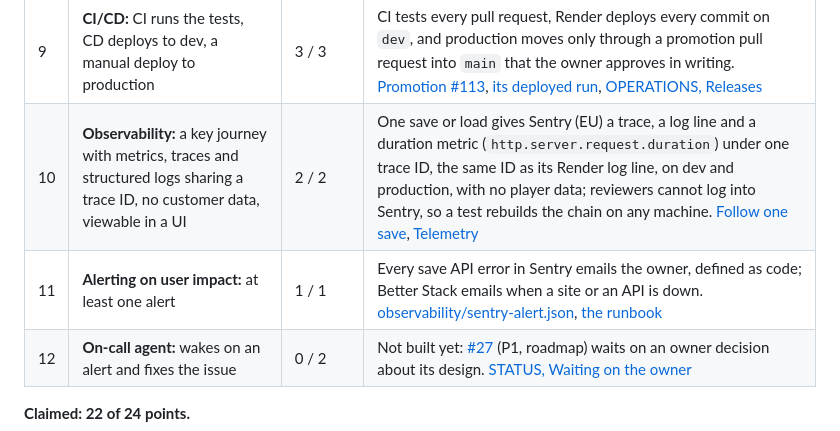
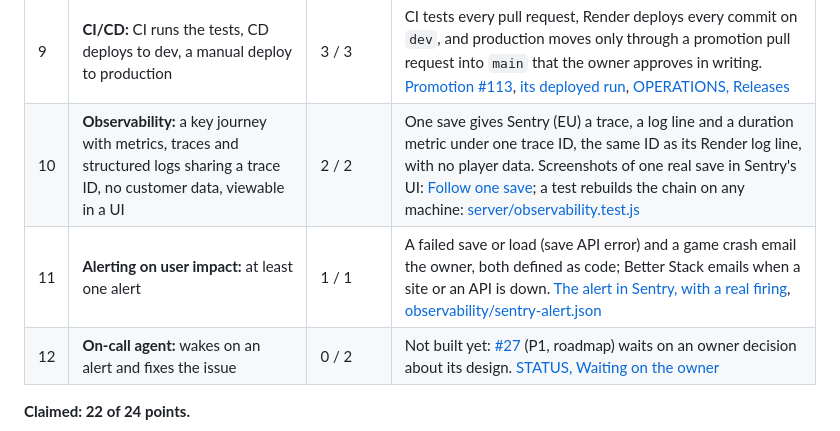
Before and after one commit to alexisdacquay/immune-citadel-v4, a Markdown page: README.md, the part around the change. GitHub-like rendering.

Commit message:
Observability proof a reviewer can see: one real dev save in Sentry's UI (trace, log line, metric under one trace ID) and the alert; production game alert as code (#70)

```diff
--- a/README.md
+++ b/README.md
@@ -170,8 +170,8 @@ Immune Citadel is a project for the [DataTalksClub AI Dev Tools Zoomcamp](https:
 | 7 | **Containerization:** the whole system, database included, with one Compose command | 2 / 2 | One Compose file starts the game (nginx), the save API and Postgres, each with a health check. [compose.yaml](compose.yaml), [server/Dockerfile](server/Dockerfile) |
 | 8 | **Deployment:** reachable at a public URL | 2 / 2 | Production and dev run on Render, declared in [render.yaml](render.yaml); each API's `/health` and each site's `/version.txt` name the commit that is live. Production: [/health](https://immune-citadel-v4-api.onrender.com/health), [/version.txt](https://immune-citadel-v4.onrender.com/version.txt). Dev: [/health](https://immune-citadel-v4-api-dev.onrender.com/health), [/version.txt](https://immune-citadel-v4-dev.onrender.com/version.txt) |
 | 9 | **CI/CD:** CI runs the tests, CD deploys to dev, a manual deploy to production | 3 / 3 | CI tests every pull request, Render deploys every commit on `dev`, and production moves only through a promotion pull request into `main` that the owner approves in writing. [Promotion #113](https://github.com/alexisdacquay/immune-citadel-v4/pull/113), [its deployed run](https://github.com/alexisdacquay/immune-citadel-v4/actions/runs/42478940135), [OPERATIONS, Releases](docs/OPERATIONS.md#releases) |
-| 10 | **Observability:** a key journey with metrics, traces and structured logs sharing a trace ID, no customer data, viewable in a UI | 2 / 2 | One save or load gives Sentry (EU) a trace, a log line and a duration metric (`http.server.request.duration`) under one trace ID, the same ID as its Render log line, on dev and production, with no player data; reviewers cannot log into Sentry, so a test rebuilds the chain on any machine. [Follow one save](docs/OPERATIONS.md#follow-one-save), [Telemetry](docs/OPERATIONS.md#telemetry) |
-| 11 | **Alerting on user impact:** at least one alert | 1 / 1 | Every save API error in Sentry emails the owner, defined as code; Better Stack emails when a site or an API is down. [observability/sentry-alert.json](observability/sentry-alert.json), [the runbook](docs/OPERATIONS.md#alert-save-api-error) |
+| 10 | **Observability:** a key journey with metrics, traces and structured logs sharing a trace ID, no customer data, viewable in a UI | 2 / 2 | One save gives Sentry (EU) a trace, a log line and a duration metric under one trace ID, the same ID as its Render log line, with no player data. Screenshots of one real save in Sentry's UI: [Follow one save](docs/OPERATIONS.md#follow-one-save); a test rebuilds the chain on any machine: [server/observability.test.js](server/observability.test.js) |
+| 11 | **Alerting on user impact:** at least one alert | 1 / 1 | A failed save or load (save API error) and a game crash email the owner, both defined as code; Better Stack emails when a site or an API is down. [The alert in Sentry, with a real firing](docs/OPERATIONS.md#alert-save-api-error), [observability/sentry-alert.json](observability/sentry-alert.json) |
 | 12 | **On-call agent:** wakes on an alert and fixes the issue | 0 / 2 | Not built yet: [#27](https://github.com/alexisdacquay/immune-citadel-v4/issues/27) (P1, roadmap) waits on an owner decision about its design. [STATUS, Waiting on the owner](docs/STATUS.md#waiting-on-the-owner) |
 
 **Claimed: 22 of 24 points.**
```
Also changed, not shown: docs/OPERATIONS.md (+18 -2 lines), docs/STATUS.md (+1 -1 lines), docs/screenshots/sentry-alert.jpg (added), docs/screenshots/sentry-log.jpg (added), docs/screenshots/sentry-metric.jpg (added), docs/screenshots/sentry-trace.jpg (added), 2 other files.
